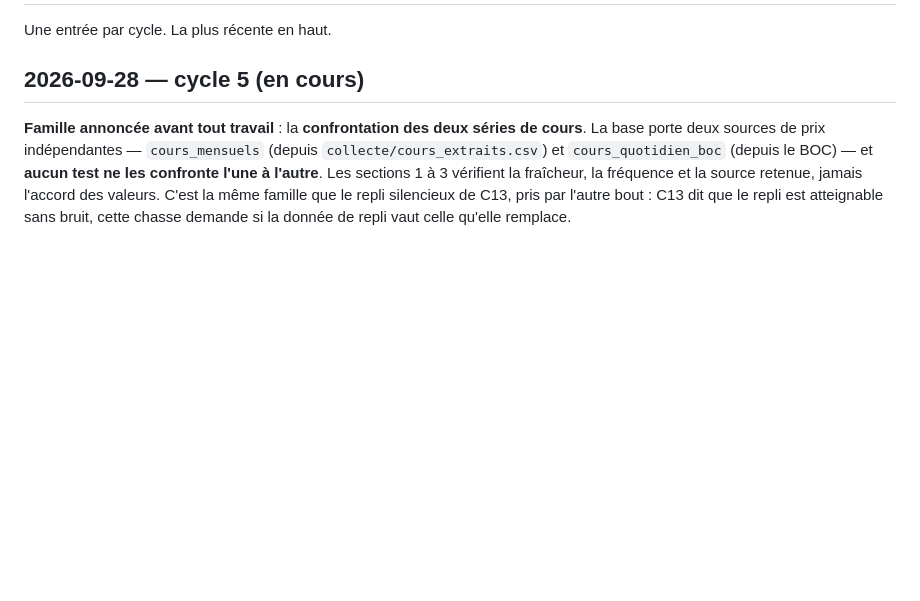
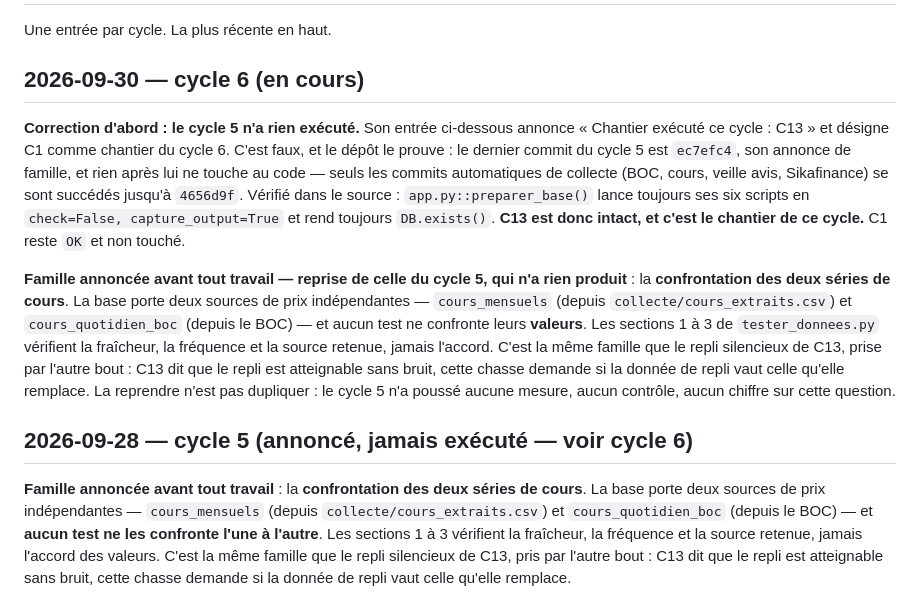
Before and after one commit to armelrosario-sys/brvm-data-pipeline, a Markdown page: CHANTIERS.md, the part around the change. Drawn GitHub-style; blank space fills up the shorter version.

Commit message:
Annonce de la famille chassee par le cycle 6 : confrontation des deux series de cours
Le cycle 5 n a rien execute : son dernier commit est ec7efc4, son annonce de famille, et rien apres lui ne touche au code jusqu a 4656d9f (uniquement des commits automatiques de collecte). Verifie dans le source : app.py::preparer_base() lance toujours ses six scripts en check=False, capture_output=True et rend toujours DB.exists(). C13 est intact et devient le chantier de ce cycle ; sa famille annoncee est reprise puisque aucune mesure n a ete poussee.

Co-Authored-By: Claude Opus 5 <noreply@anthropic.com>

```diff
--- a/CHANTIERS.md
+++ b/CHANTIERS.md
@@ -497,7 +497,31 @@ mesuré, soit elle et son chargeur sont retirés et la section 17 est mise à jo
 
 Une entrée par cycle. La plus récente en haut.
 
-## 2026-09-28 — cycle 5 (en cours)
+## 2026-09-30 — cycle 6 (en cours)
+
+**Correction d'abord : le cycle 5 n'a rien exécuté.** Son entrée ci-dessous
+annonce « Chantier exécuté ce cycle : C13 » et désigne C1 comme chantier du
+cycle 6. C'est faux, et le dépôt le prouve : le dernier commit du cycle 5 est
+`ec7efc4`, son annonce de famille, et rien après lui ne touche au code — seuls
+les commits automatiques de collecte (BOC, cours, veille avis, Sikafinance) se
+sont succédés jusqu'à `4656d9f`. Vérifié dans le source : `app.py::preparer_base()`
+lance toujours ses six scripts en `check=False, capture_output=True` et rend
+toujours `DB.exists()`. **C13 est donc intact, et c'est le chantier de ce
+cycle.** C1 reste `OK` et non touché.
+
+**Famille annoncée avant tout travail — reprise de celle du cycle 5, qui n'a
+rien produit** : la **confrontation des deux séries de cours**. La base porte
+deux sources de prix indépendantes — `cours_mensuels` (depuis
+`collecte/cours_extraits.csv`) et `cours_quotidien_boc` (depuis le BOC) — et
+aucun test ne confronte leurs **valeurs**. Les sections 1 à 3 de
+`tester_donnees.py` vérifient la fraîcheur, la fréquence et la source retenue,
+jamais l'accord. C'est la même famille que le repli silencieux de C13, prise par
+l'autre bout : C13 dit que le repli est atteignable sans bruit, cette chasse
+demande si la donnée de repli vaut celle qu'elle remplace. La reprendre n'est
+pas dupliquer : le cycle 5 n'a poussé aucune mesure, aucun contrôle, aucun
+chiffre sur cette question.
+
+## 2026-09-28 — cycle 5 (annoncé, jamais exécuté — voir cycle 6)
 
 **Famille annoncée avant tout travail** : la **confrontation des deux séries de
 cours**. La base porte deux sources de prix indépendantes — `cours_mensuels`
```
